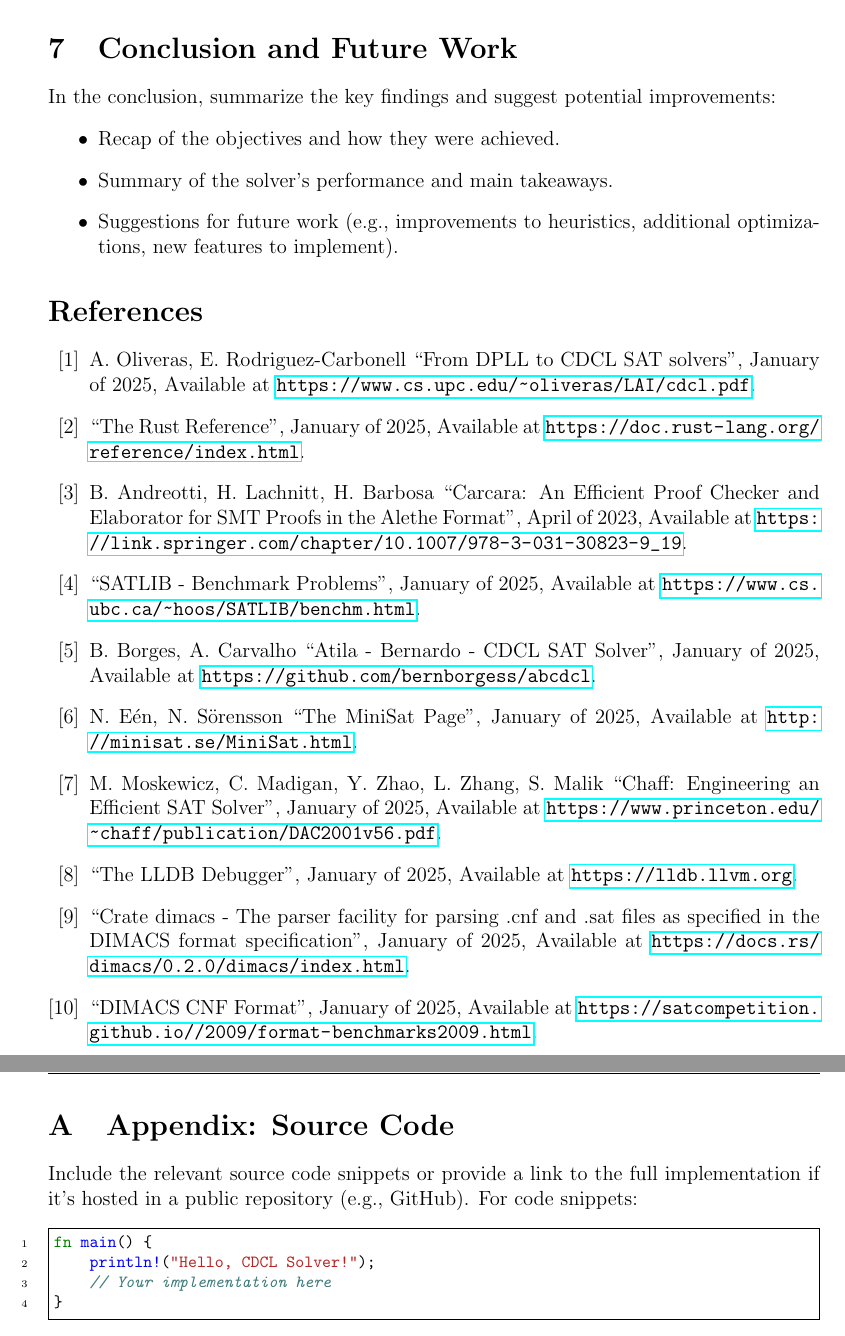
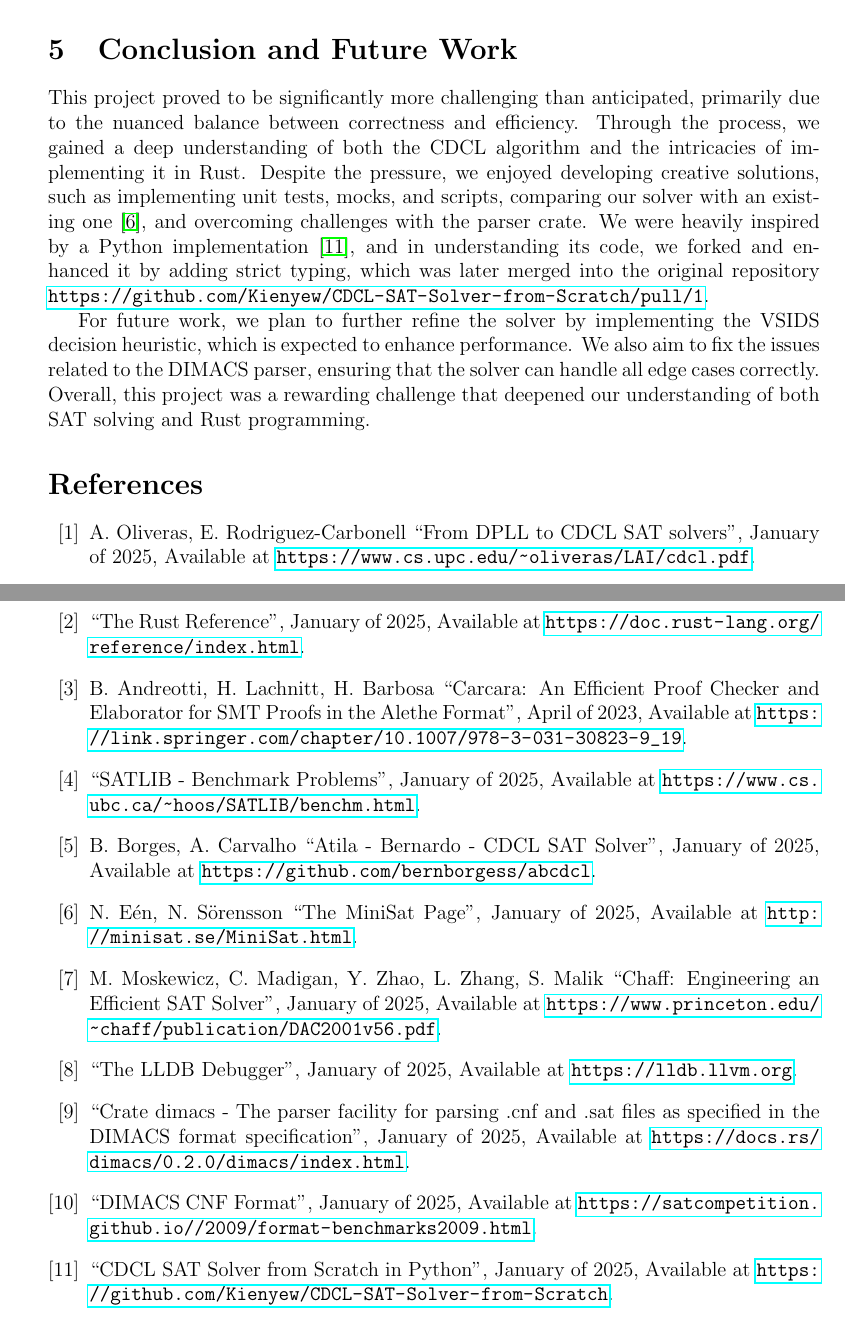
Before and after one commit to bernborgess/abcdcl, a LaTeX document (docs/report.tex): two parts of pages 5 and 6 of 6 before the commit and two parts of pages 4 and 5 of 5 after it, joined at a grey line, cut so that both start at the same text. Compiled offline with pdfLaTeX.

Commit message:
Write up the problems with dimacs and vsids

```diff
--- a/docs/report.tex
+++ b/docs/report.tex
@@ -217,9 +174,15 @@ crashes.
-In the conclusion, summarize the key findings and suggest potential improvements:
-\begin{itemize}
-    \item Recap of the objectives and how they were achieved.
-    \item Summary of the solver’s performance and main takeaways.
-    \item Suggestions for future work (e.g., improvements to heuristics, additional optimizations, new features to implement).
-\end{itemize}
+This project proved to be significantly more challenging than anticipated, primarily due to the nuanced
+balance between correctness and efficiency. Through the process, we gained a deep understanding of both
+the CDCL algorithm and the intricacies of implementing it in Rust. Despite the pressure, we enjoyed developing
+creative solutions, such as implementing unit tests, mocks, and scripts, comparing our solver with an
+existing one \cite{Minisat}, and overcoming challenges with the parser crate. We were heavily inspired
+by a Python implementation \cite{PythonCDCL}, and in understanding its code, we forked and enhanced it
+by adding strict typing, which was later merged into the original repository \url{https://github.com/Kienyew/CDCL-SAT-Solver-from-Scratch/pull/1}.
+
+For future work, we plan to further refine the solver by implementing the VSIDS decision heuristic,
+which is expected to enhance performance. We also aim to fix the issues related to the DIMACS parser,
+ensuring that the solver can handle all edge cases correctly. Overall, this project was a rewarding
+challenge that deepened our understanding of both SAT solving and Rust programming.
 
 \begin{thebibliography}{00}
     \bibitem{CdclAlgorithm}         A. Oliveras, E. Rodriguez-Carbonell ``From DPLL to CDCL SAT solvers'', January of 2025, Available at \url{https://www.cs.upc.edu/~oliveras/LAI/cdcl.pdf}.
@@ -232,19 +195,7 @@ In the conclusion, summarize the key findings and suggest potential improvements
     \bibitem{LLDB}                  ``The LLDB Debugger'', January of 2025, Available at \url{https://lldb.llvm.org}.
     \bibitem{DimacsCrate}           ``Crate dimacs - The parser facility for parsing .cnf and .sat files as specified in the DIMACS format specification'', January of 2025, Available at \url{https://docs.rs/dimacs/0.2.0/dimacs/index.html}.
     \bibitem{DimacsFormat}          ``DIMACS CNF Format'', January of 2025, Available at \url{https://satcompetition.github.io//2009/format-benchmarks2009.html}.
+    \bibitem{PythonCDCL}            ``CDCL SAT Solver from Scratch in Python'', January of 2025, Available at \url{https://github.com/Kienyew/CDCL-SAT-Solver-from-Scratch}.
 \end{thebibliography}
 
-\newpage
-\appendix
-\section{Appendix: Source Code}
-\label{sec:appendix}
-% TODO or REMOVE
-Include the relevant source code snippets or provide a link to the full implementation if it's hosted in a public repository (e.g., GitHub). For code snippets:
-\begin{minted}[frame=single, linenos=true, breaklines=true, fontsize=\footnotesize]{rust}
-fn main() {
-    println!("Hello, CDCL Solver!");
-    // Your implementation here
-}
-\end{minted}
-
 \end{document}
```
Also changed, not shown: docs/report.pdf, docs/report.tex (59 more changed lines).
